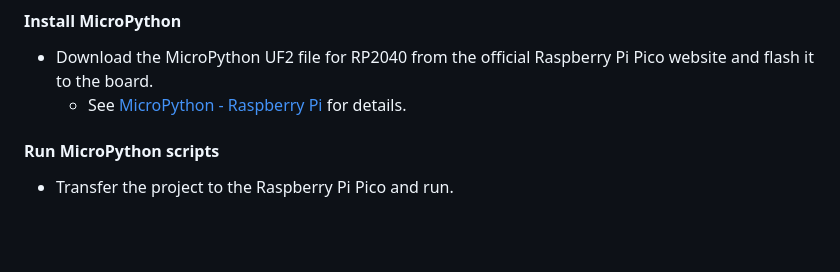
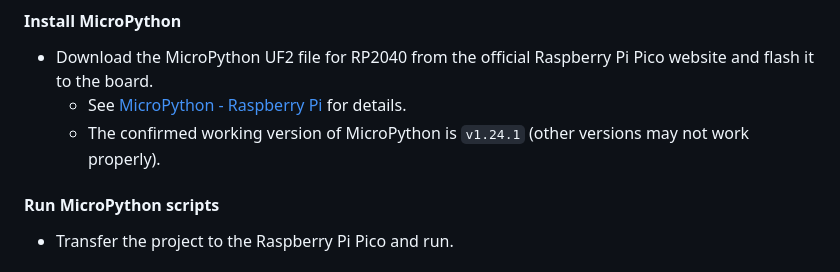
Before and after one commit to wipeseals/nandio.pio, a Markdown page: README.md, the part around the change. Drawn GitHub-style; blank space fills up the shorter version.

Commit message:
docs: READMEにMicroPythonの動作確認済みバージョンを追加

```diff
--- a/README.md
+++ b/README.md
@@ -62,6 +62,7 @@ PIO_OPCODES: array.array = array('H', [40096, 31888, 31788, 31812, 40096, 7304,
 
 - Download the MicroPython UF2 file for RP2040 from the official Raspberry Pi Pico website and flash it to the board.
   - See [MicroPython - Raspberry Pi](https://www.raspberrypi.com/documentation/microcontrollers/micropython.html) for details.
+  - The confirmed working version of MicroPython is `v1.24.1` (other versions may not work properly).
 
 #### Run MicroPython scripts
 
```
